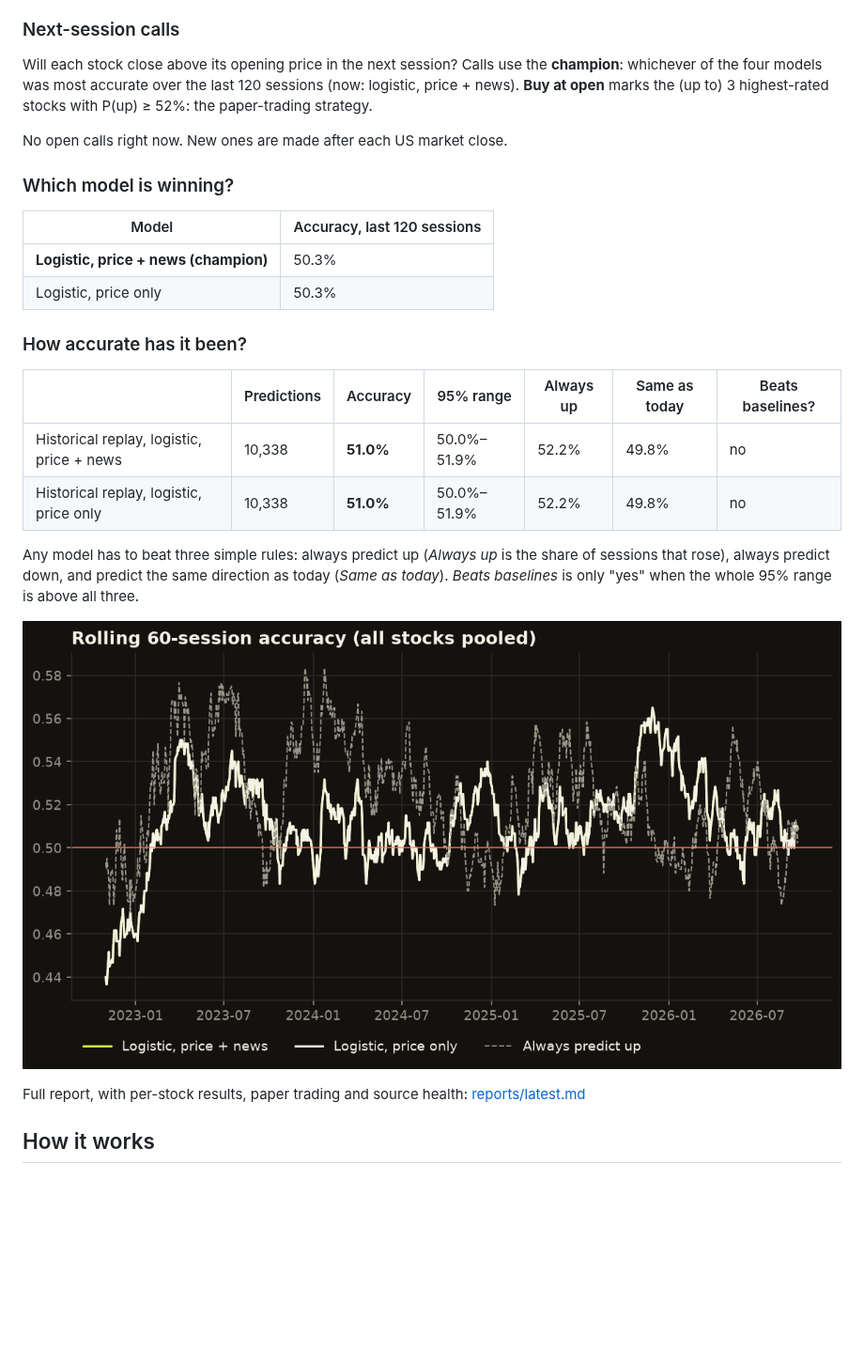
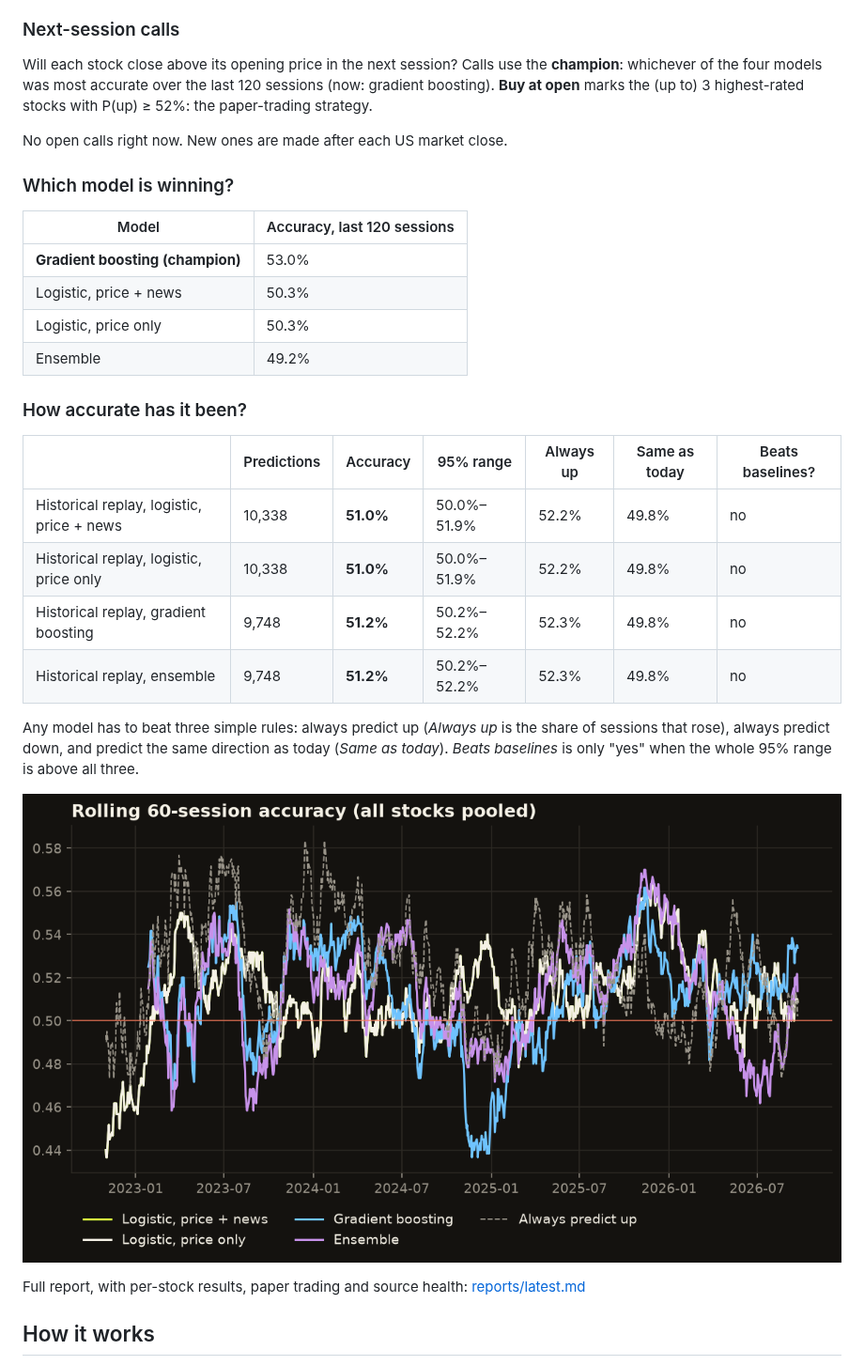
Before and after one commit to Stevnatsan/stock-prediction-lab, a Markdown page: README.md, the part around one of its changes. Shown at 94% size. Rendered like a GitHub page; pictures changed too: reports/rolling_accuracy.png; blank space fills up the shorter version.

```diff
--- a/README.md
+++ b/README.md
@@ -11,7 +11,7 @@
 
 ### Next-session calls
 
-Will each stock close above its opening price in the next session? Calls use the **champion**: whichever of the four models was most accurate over the last 120 sessions (now: logistic, price + news). **Buy at open** marks the (up to) 3 highest-rated stocks with P(up) ≥ 52%: the paper-trading strategy.
+Will each stock close above its opening price in the next session? Calls use the **champion**: whichever of the four models was most accurate over the last 120 sessions (now: gradient boosting). **Buy at open** marks the (up to) 3 highest-rated stocks with P(up) ≥ 52%: the paper-trading strategy.
 
 No open calls right now. New ones are made after each US market close.
 
@@ -19,8 +19,10 @@ No open calls right now. New ones are made after each US market close.
 
 | Model | Accuracy, last 120 sessions |
 |---|---|
-| **Logistic, price + news (champion)** | 50.3% |
+| **Gradient boosting (champion)** | 53.0% |
+| Logistic, price + news | 50.3% |
 | Logistic, price only | 50.3% |
+| Ensemble | 49.2% |
 
 ### How accurate has it been?
 
@@ -28,6 +30,8 @@ No open calls right now. New ones are made after each US market close.
 |---|---|---|---|---|---|---|
 | Historical replay, logistic, price + news | 10,338 | **51.0%** | 50.0%–51.9% | 52.2% | 49.8% | no |
 | Historical replay, logistic, price only | 10,338 | **51.0%** | 50.0%–51.9% | 52.2% | 49.8% | no |
+| Historical replay, gradient boosting | 9,748 | **51.2%** | 50.2%–52.2% | 52.3% | 49.8% | no |
+| Historical replay, ensemble | 9,748 | **51.2%** | 50.2%–52.2% | 52.3% | 49.8% | no |
 
 Any model has to beat three simple rules: always predict up (*Always up* is the share of sessions that rose), always predict down, and predict the same direction as today (*Same as today*). *Beats baselines* is only "yes" when the whole 95% range is above all three.
 
```
Also changed, not shown: other parts of README.md (+1 -1 lines), reports/latest.md (+30 -11 lines), reports/paper_trading.png, 11 other files.
